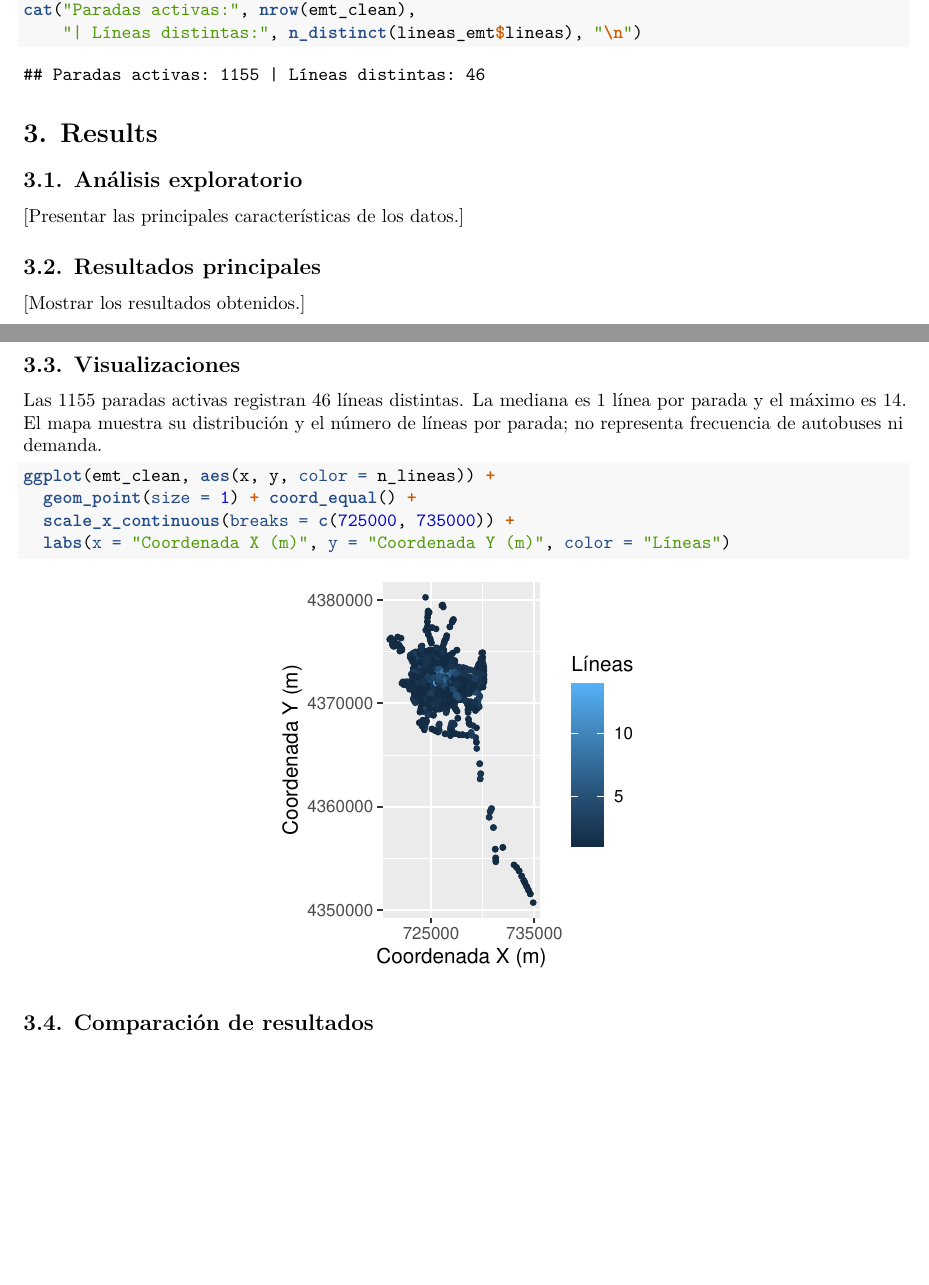
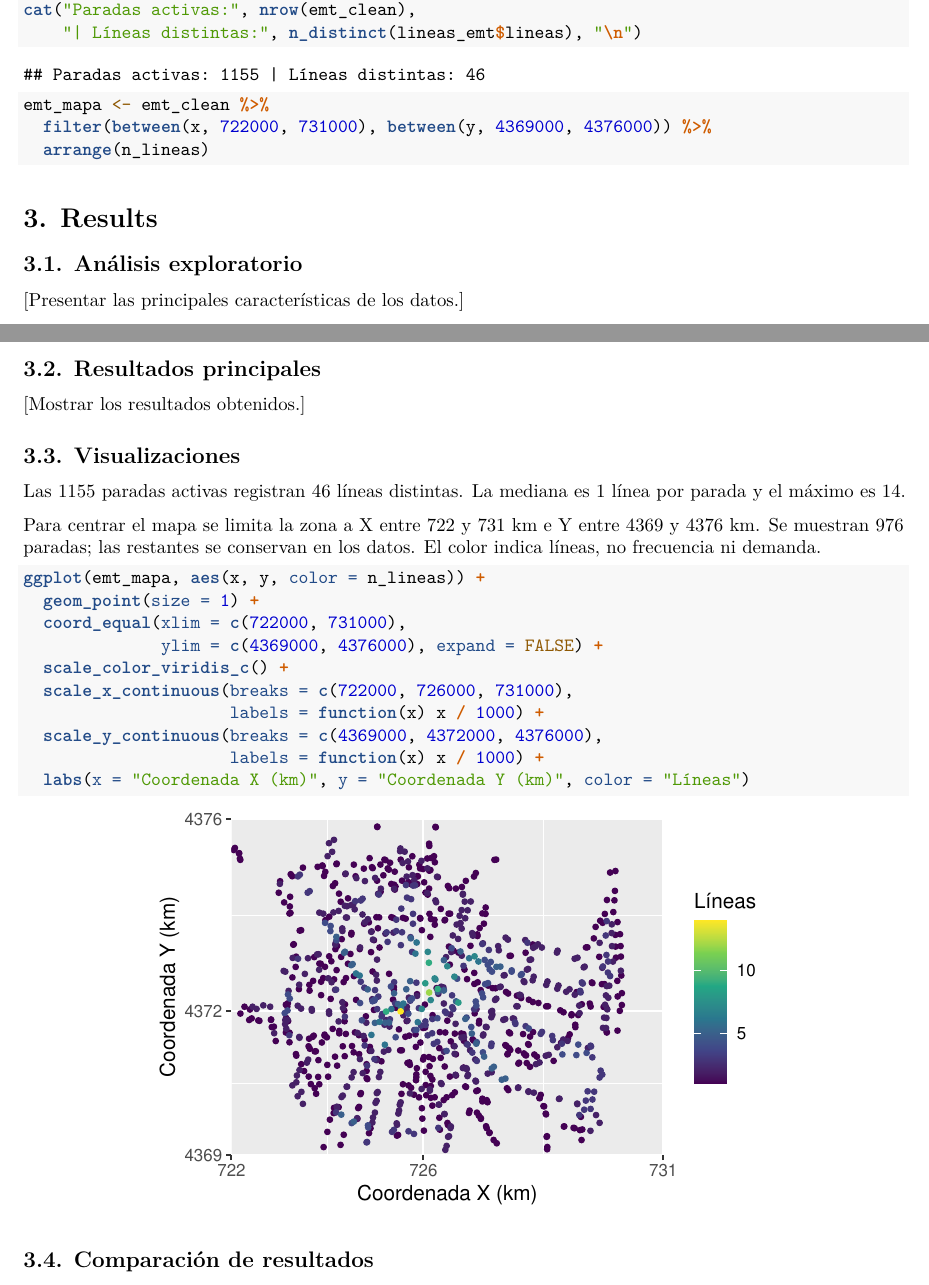
Before and after one commit to dferrerolt/ProyectoAED, an R Markdown document (ProyectoAED/ProyectoAEDfinal.Rmd): two parts of pages 11 and 12 of 13, joined at a grey line, cut so that both start at the same text, the shorter picture padded with empty space. Rendered offline with R 4.5, knitr and Pandoc, then LaTeX, with nearby package versions.

Commit message:
Ajustar la zona del mapa de paradas EMT

````diff
--- a/ProyectoAED/ProyectoAEDfinal.Rmd
+++ b/ProyectoAED/ProyectoAEDfinal.Rmd
@@ -300,6 +300,10 @@ emt_clean <- emt_clean %>%
   left_join(count(lineas_emt, id_parada, name = "n_lineas"), by = "id_parada")
 cat("Paradas activas:", nrow(emt_clean),
     "| Líneas distintas:", n_distinct(lineas_emt$lineas), "\n")
+
+emt_mapa <- emt_clean %>%
+  filter(between(x, 722000, 731000), between(y, 4369000, 4376000)) %>%
+  arrange(n_lineas)
 ```
 
 
@@ -315,13 +319,21 @@ cat("Paradas activas:", nrow(emt_clean),
 
 ## 3.3. Visualizaciones
 
-Las `r nrow(emt_clean)` paradas activas registran `r n_distinct(lineas_emt$lineas)` líneas distintas. La mediana es `r median(emt_clean$n_lineas, na.rm = TRUE)` línea por parada y el máximo es `r max(emt_clean$n_lineas, na.rm = TRUE)`. El mapa muestra su distribución y el número de líneas por parada; no representa frecuencia de autobuses ni demanda.
+Las `r nrow(emt_clean)` paradas activas registran `r n_distinct(lineas_emt$lineas)` líneas distintas. La mediana es `r median(emt_clean$n_lineas, na.rm = TRUE)` línea por parada y el máximo es `r max(emt_clean$n_lineas, na.rm = TRUE)`.
+
+Para centrar el mapa se limita la zona a X entre 722 y 731 km e Y entre 4369 y 4376 km. Se muestran `r nrow(emt_mapa)` paradas; las restantes se conservan en los datos. El color indica líneas, no frecuencia ni demanda.
 
 ```{r, fig.width=5.5, fig.height=3}
-ggplot(emt_clean, aes(x, y, color = n_lineas)) +
-  geom_point(size = 1) + coord_equal() +
-  scale_x_continuous(breaks = c(725000, 735000)) +
-  labs(x = "Coordenada X (m)", y = "Coordenada Y (m)", color = "Líneas")
+ggplot(emt_mapa, aes(x, y, color = n_lineas)) +
+  geom_point(size = 1) +
+  coord_equal(xlim = c(722000, 731000),
+              ylim = c(4369000, 4376000), expand = FALSE) +
+  scale_color_viridis_c() +
+  scale_x_continuous(breaks = c(722000, 726000, 731000),
+                     labels = function(x) x / 1000) +
+  scale_y_continuous(breaks = c(4369000, 4372000, 4376000),
+                     labels = function(x) x / 1000) +
+  labs(x = "Coordenada X (km)", y = "Coordenada Y (km)", color = "Líneas")
 ```
 
 
````
